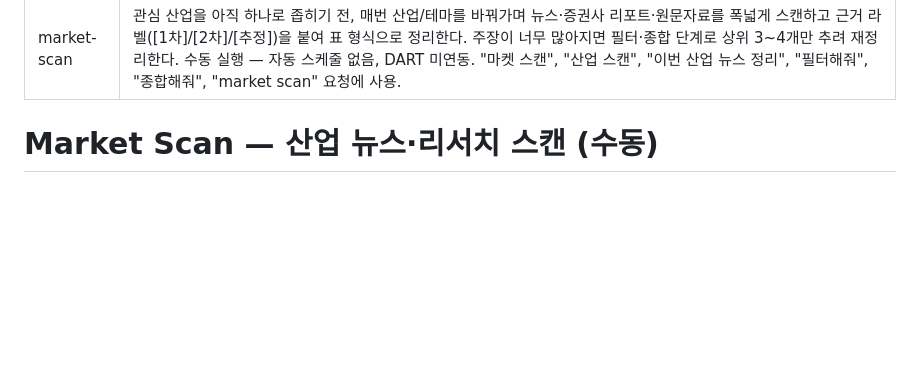
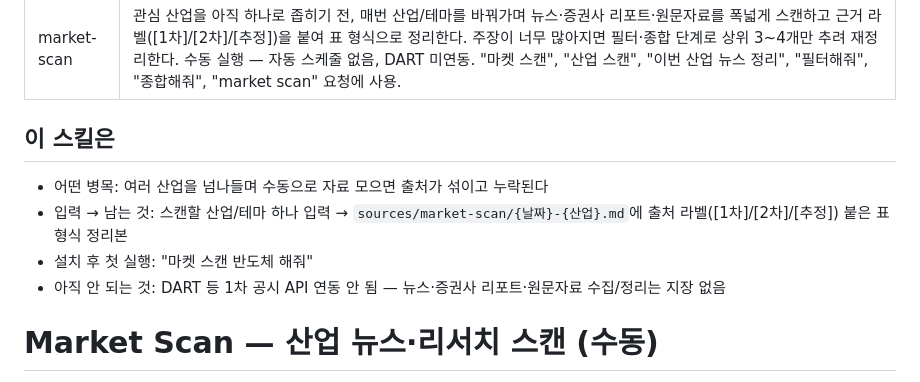
Before and after one commit to dp-investor-club/my-investor-club-workspace, a Markdown page: peer-skills/peer-mingso-03-market-scan/SKILL.md, the part around the change. Rendered like a GitHub page; blank space fills up the shorter version.

Commit message:
market-scan: skill-tuneup Step 4 — 이 스킬은 4줄 추가 (peer-skills 공유용)

```diff
--- a/peer-skills/peer-mingso-03-market-scan/SKILL.md
+++ b/peer-skills/peer-mingso-03-market-scan/SKILL.md
@@ -2,6 +2,12 @@
 name: market-scan
 description: 관심 산업을 아직 하나로 좁히기 전, 매번 산업/테마를 바꿔가며 뉴스·증권사 리포트·원문자료를 폭넓게 스캔하고 근거 라벨([1차]/[2차]/[추정])을 붙여 표 형식으로 정리한다. 주장이 너무 많아지면 필터·종합 단계로 상위 3~4개만 추려 재정리한다. 수동 실행 — 자동 스케줄 없음, DART 미연동. "마켓 스캔", "산업 스캔", "이번 산업 뉴스 정리", "필터해줘", "종합해줘", "market scan" 요청에 사용.
 ---
+
+## 이 스킬은
+- 어떤 병목: 여러 산업을 넘나들며 수동으로 자료 모으면 출처가 섞이고 누락된다
+- 입력 → 남는 것: 스캔할 산업/테마 하나 입력 → `sources/market-scan/{날짜}-{산업}.md`에 출처 라벨([1차]/[2차]/[추정]) 붙은 표 형식 정리본
+- 설치 후 첫 실행: "마켓 스캔 반도체 해줘"
+- 아직 안 되는 것: DART 등 1차 공시 API 연동 안 됨 — 뉴스·증권사 리포트·원문자료 수집/정리는 지장 없음
 
 # Market Scan — 산업 뉴스·리서치 스캔 (수동)
 
```
Also changed, not shown: 1 other file.
